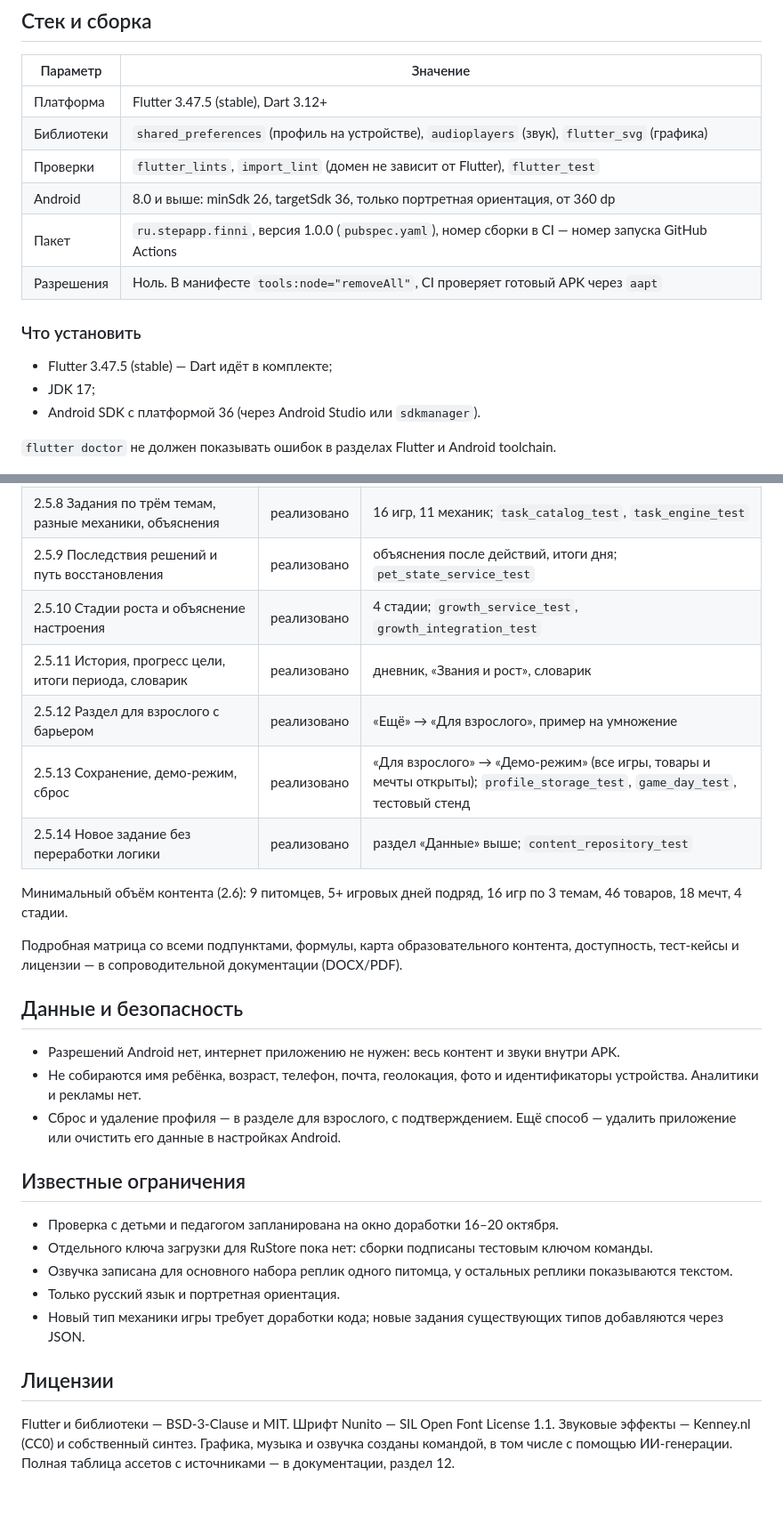
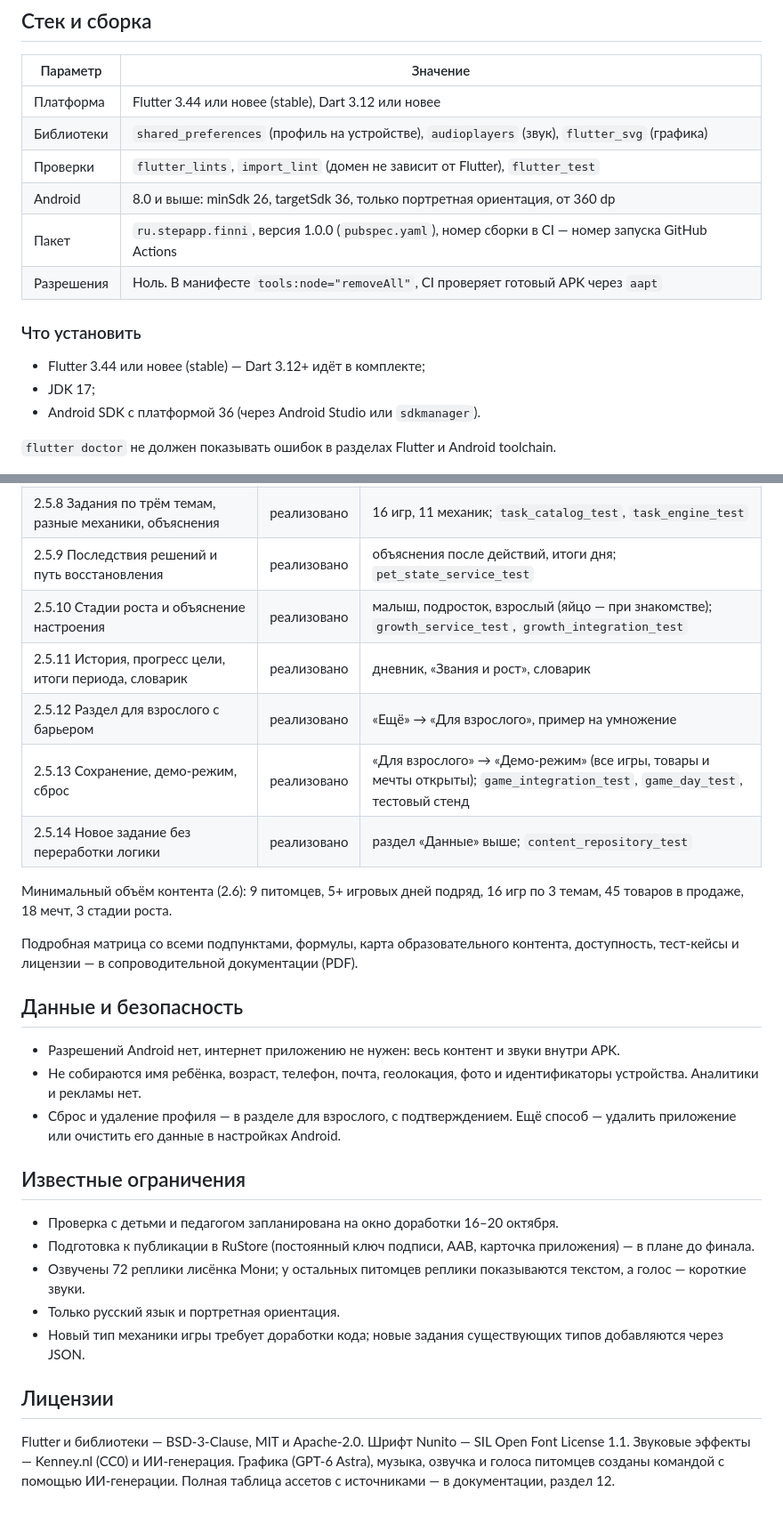
Before and after one commit to stepApp-su/LCT2026-stepapp, a Markdown page: README.md, 2 parts joined by grey strips. Shown at 89% size. Rendered like a GitHub page.

```diff
--- a/README.md
+++ b/README.md
@@ -24,7 +24,7 @@
 
 | Параметр | Значение |
 | --- | --- |
-| Платформа | Flutter 3.47.5 (stable), Dart 3.12+ |
+| Платформа | Flutter 3.44 или новее (stable), Dart 3.12 или новее |
 | Библиотеки | `shared_preferences` (профиль на устройстве), `audioplayers` (звук), `flutter_svg` (графика) |
 | Проверки | `flutter_lints`, `import_lint` (домен не зависит от Flutter), `flutter_test` |
 | Android | 8.0 и выше: minSdk 26, targetSdk 36, только портретная ориентация, от 360 dp |
@@ -33,7 +33,7 @@
 
 ### Что установить
 
-- Flutter 3.47.5 (stable) — Dart идёт в комплекте;
+- Flutter 3.44 или новее (stable) — Dart 3.12+ идёт в комплекте;
 - JDK 17;
 - Android SDK с платформой 36 (через Android Studio или `sdkmanager`).
 
@@ -171,15 +171,15 @@ shared_preferences ──► профиль, ключ finni_game_v1
 | 2.5.7 Цели, пополнение, срок, снятие с подтверждением | реализовано | копилка и мечта; `goal_service_test` |
 | 2.5.8 Задания по трём темам, разные механики, объяснения | реализовано | 16 игр, 11 механик; `task_catalog_test`, `task_engine_test` |
 | 2.5.9 Последствия решений и путь восстановления | реализовано | объяснения после действий, итоги дня; `pet_state_service_test` |
-| 2.5.10 Стадии роста и объяснение настроения | реализовано | 4 стадии; `growth_service_test`, `growth_integration_test` |
+| 2.5.10 Стадии роста и объяснение настроения | реализовано | малыш, подросток, взрослый (яйцо — при знакомстве); `growth_service_test`, `growth_integration_test` |
 | 2.5.11 История, прогресс цели, итоги периода, словарик | реализовано | дневник, «Звания и рост», словарик |
 | 2.5.12 Раздел для взрослого с барьером | реализовано | «Ещё» → «Для взрослого», пример на умножение |
-| 2.5.13 Сохранение, демо-режим, сброс | реализовано | «Для взрослого» → «Демо-режим» (все игры, товары и мечты открыты); `profile_storage_test`, `game_day_test`, тестовый стенд |
+| 2.5.13 Сохранение, демо-режим, сброс | реализовано | «Для взрослого» → «Демо-режим» (все игры, товары и мечты открыты); `game_integration_test`, `game_day_test`, тестовый стенд |
 | 2.5.14 Новое задание без переработки логики | реализовано | раздел «Данные» выше; `content_repository_test` |
 
-Минимальный объём контента (2.6): 9 питомцев, 5+ игровых дней подряд, 16 игр по 3 темам, 46 товаров, 18 мечт, 4 стадии.
+Минимальный объём контента (2.6): 9 питомцев, 5+ игровых дней подряд, 16 игр по 3 темам, 45 товаров в продаже, 18 мечт, 3 стадии роста.
 
-Подробная матрица со всеми подпунктами, формулы, карта образовательного контента, доступность, тест-кейсы и лицензии — в сопроводительной документации (DOCX/PDF).
+Подробная матрица со всеми подпунктами, формулы, карта образовательного контента, доступность, тест-кейсы и лицензии — в сопроводительной документации (PDF).
 
 ## Данные и безопасность
 
@@ -190,11 +190,11 @@ shared_preferences ──► профиль, ключ finni_game_v1
 ## Известные ограничения
 
 - Проверка с детьми и педагогом запланирована на окно доработки 16–20 октября.
-- Отдельного ключа загрузки для RuStore пока нет: сборки подписаны тестовым ключом команды.
-- Озвучка записана для основного набора реплик одного питомца, у остальных реплики показываются текстом.
+- Подготовка к публикации в RuStore (постоянный ключ подписи, AAB, карточка приложения) — в плане до финала.
+- Озвучены 72 реплики лисёнка Мони; у остальных питомцев реплики показываются текстом, а голос — короткие звуки.
 - Только русский язык и портретная ориентация.
 - Новый тип механики игры требует доработки кода; новые задания существующих типов добавляются через JSON.
 
 ## Лицензии
 
-Flutter и библиотеки — BSD-3-Clause и MIT. Шрифт Nunito — SIL Open Font License 1.1. Звуковые эффекты — Kenney.nl (CC0) и собственный синтез. Графика, музыка и озвучка созданы командой, в том числе с помощью ИИ-генерации. Полная таблица ассетов с источниками — в документации, раздел 12.
+Flutter и библиотеки — BSD-3-Clause, MIT и Apache-2.0. Шрифт Nunito — SIL Open Font License 1.1. Звуковые эффекты — Kenney.nl (CC0) и ИИ-генерация. Графика (GPT-6 Astra), музыка, озвучка и голоса питомцев созданы командой с помощью ИИ-генерации. Полная таблица ассетов с источниками — в документации, раздел 12.
```
Also changed, not shown: other parts of README.md (+17 -17 lines).
